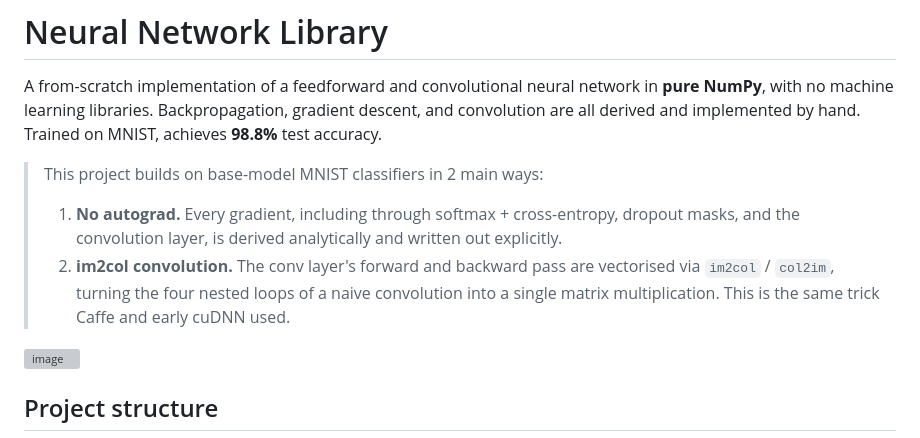
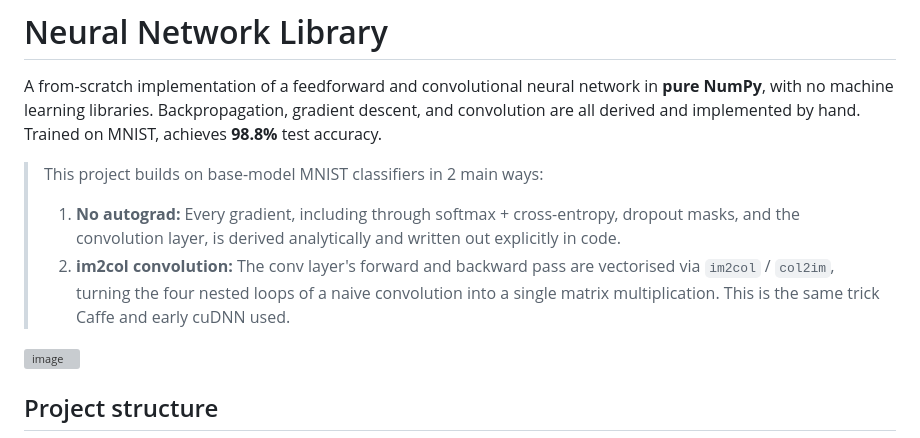
Before and after one commit to jerryh361/neural-network-library, a Markdown page: README.md, the part around the change. GitHub-like rendering; grey boxes are pictures that could not be loaded.

```diff
--- a/README.md
+++ b/README.md
@@ -4,8 +4,8 @@ A from-scratch implementation of a feedforward and convolutional neural network
 
 > This project builds on base-model MNIST classifiers in 2 main ways:
 >
-> 1. **No autograd.** Every gradient, including through softmax + cross-entropy, dropout masks, and the convolution layer, is derived analytically and written out explicitly.
-> 2. **im2col convolution.** The conv layer's forward and backward pass are vectorised via `im2col` / `col2im`, turning the four nested loops of a naive convolution into a single matrix multiplication. This is the same trick Caffe and early cuDNN used.
+> 1. **No autograd:** Every gradient, including through softmax + cross-entropy, dropout masks, and the convolution layer, is derived analytically and written out explicitly in code.
+> 2. **im2col convolution:** The conv layer's forward and backward pass are vectorised via `im2col` / `col2im`, turning the four nested loops of a naive convolution into a single matrix multiplication. This is the same trick Caffe and early cuDNN used.
 <img width="1188" height="1239" alt="image" src="https://github.com/user-attachments/assets/3429e4f8-c3c9-4064-a8e4-74ca98889143" />
 
 ## Project structure
```
